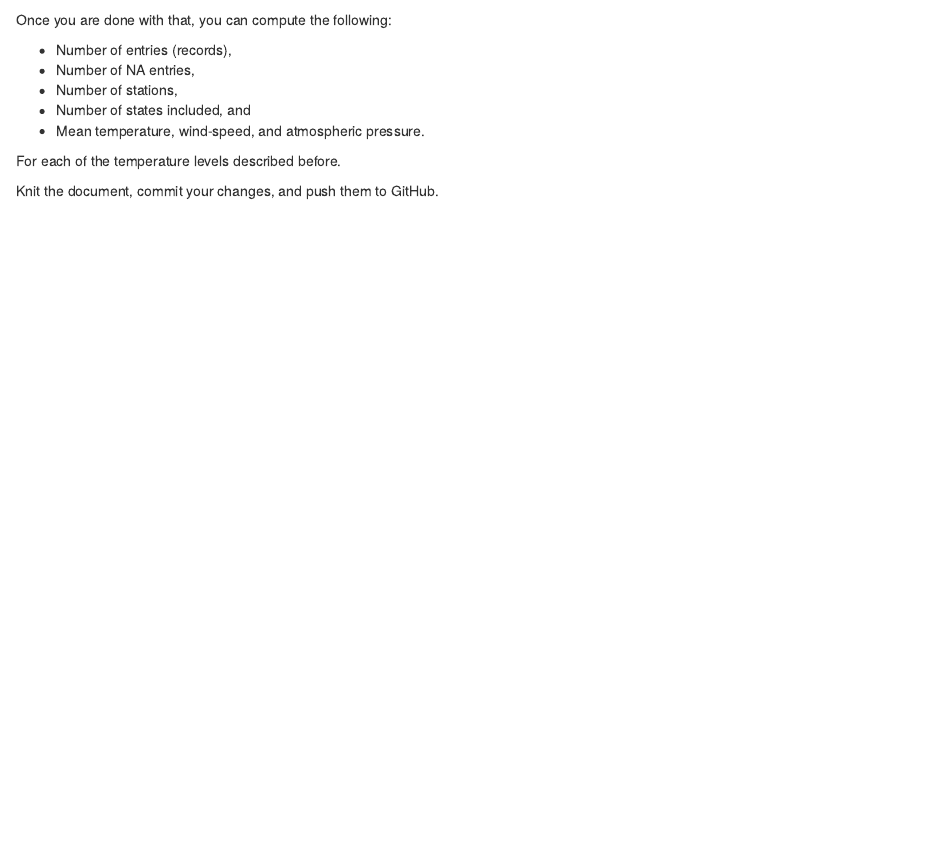
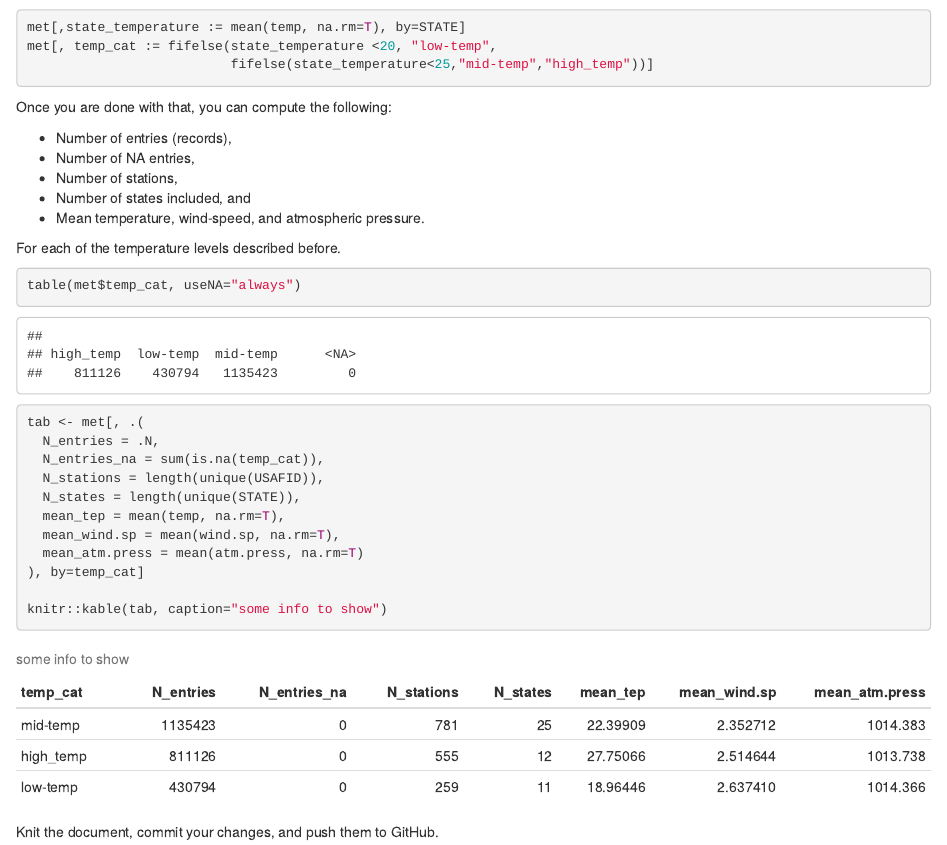
Before and after one commit to hgeorge21/JSC370-labs, an R Markdown document (JSC370-labs/lab05-wrangling-gam.Rmd): the page in a window 1100 px wide, from 4480 px down. The pictures show the output file JSC370-labs/lab05-wrangling-gam.html that the author committed with the source, opened offline.

Commit message:
wrapping up q4

````diff
--- a/JSC370-labs/lab05-wrangling-gam.Rmd
+++ b/JSC370-labs/lab05-wrangling-gam.Rmd
@@ -200,7 +200,9 @@ Start by computing the states' average temperature. Use that measurement to clas
 -   High: temp \>= 25
 
 ```{r}
-
+met[,state_temperature := mean(temp, na.rm=T), by=STATE]
+met[, temp_cat := fifelse(state_temperature <20, "low-temp",
+                          fifelse(state_temperature<25,"mid-temp","high_temp"))]
 ```
 
 Once you are done with that, you can compute the following:
@@ -214,7 +216,19 @@ Once you are done with that, you can compute the following:
 For each of the temperature levels described before.
 
 ```{r}
+table(met$temp_cat, useNA="always")
 
+tab <- met[, .(
+  N_entries = .N,
+  N_entries_na = sum(is.na(temp_cat)),
+  N_stations = length(unique(USAFID)),
+  N_states = length(unique(STATE)),
+  mean_tep = mean(temp, na.rm=T),
+  mean_wind.sp = mean(wind.sp, na.rm=T),
+  mean_atm.press = mean(atm.press, na.rm=T)
+), by=temp_cat]
+
+knitr::kable(tab, caption="some info to show")
 ```
 
 Knit the document, commit your changes, and push them to GitHub.
````
Also changed, not shown: JSC370-labs/lab05-wrangling-gam.html.
